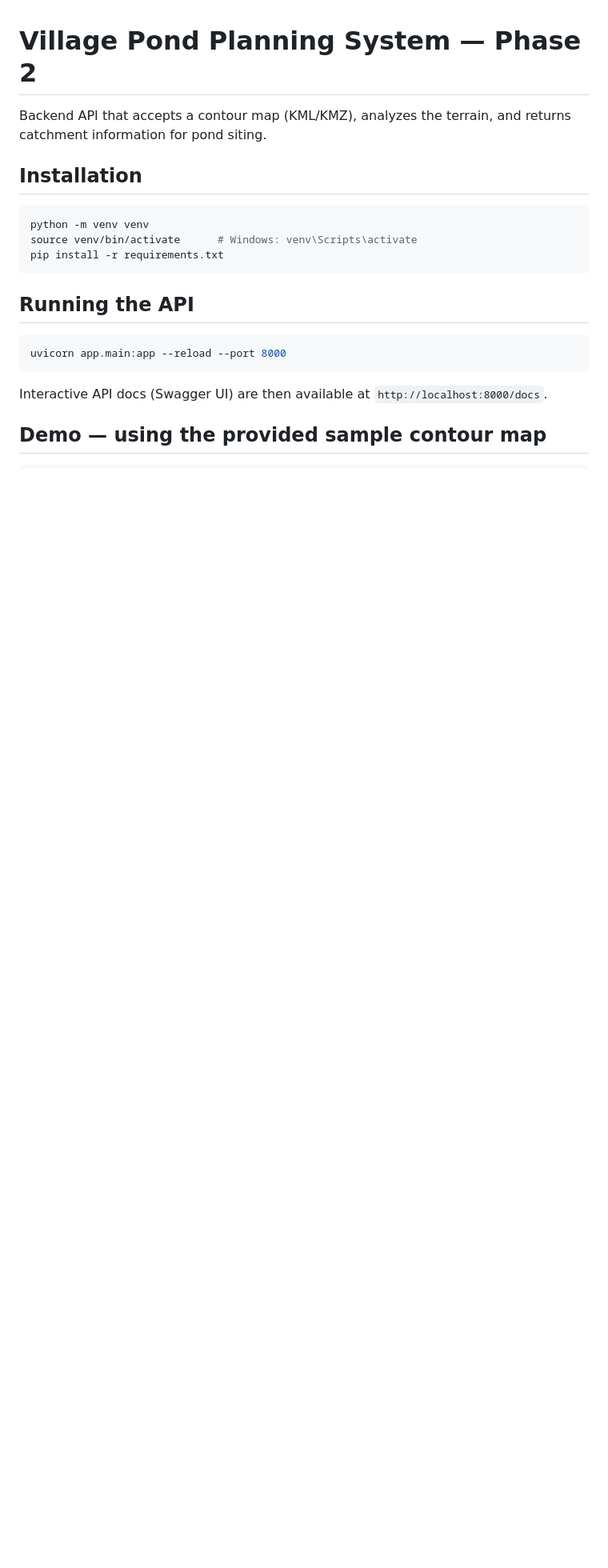
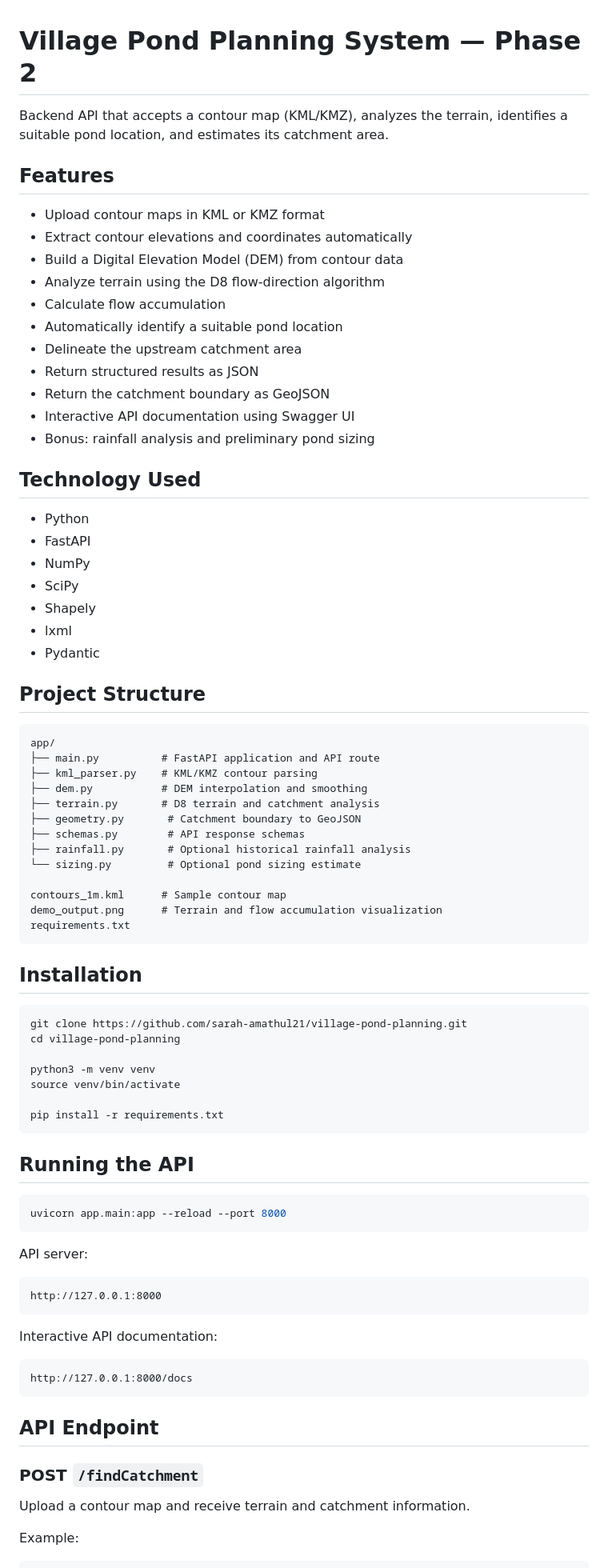
Before and after one commit to sarah-amathul21/village-pond-planning, a Markdown page: README.md, the part around one of its changes. Shown at 80% size. Rendered like a GitHub page; blank space fills up the shorter version.

````diff
--- a/README.md
+++ b/README.md
@@ -1,13 +1,58 @@
 # Village Pond Planning System — Phase 2
 
-Backend API that accepts a contour map (KML/KMZ), analyzes the terrain, and
-returns catchment information for pond siting.
+Backend API that accepts a contour map (KML/KMZ), analyzes the terrain, identifies a suitable pond location, and estimates its catchment area.
+
+## Features
+
+- Upload contour maps in KML or KMZ format
+- Extract contour elevations and coordinates automatically
+- Build a Digital Elevation Model (DEM) from contour data
+- Analyze terrain using the D8 flow-direction algorithm
+- Calculate flow accumulation
+- Automatically identify a suitable pond location
+- Delineate the upstream catchment area
+- Return structured results as JSON
+- Return the catchment boundary as GeoJSON
+- Interactive API documentation using Swagger UI
+- Bonus: rainfall analysis and preliminary pond sizing
+
+## Technology Used
+
+- Python
+- FastAPI
+- NumPy
+- SciPy
+- Shapely
+- lxml
+- Pydantic
+
+## Project Structure
+
+```text
+app/
+├── main.py          # FastAPI application and API route
+├── kml_parser.py    # KML/KMZ contour parsing
+├── dem.py           # DEM interpolation and smoothing
+├── terrain.py       # D8 terrain and catchment analysis
+├── geometry.py       # Catchment boundary to GeoJSON
+├── schemas.py        # API response schemas
+├── rainfall.py       # Optional historical rainfall analysis
+└── sizing.py         # Optional pond sizing estimate
+
+contours_1m.kml      # Sample contour map
+demo_output.png      # Terrain and flow accumulation visualization
+requirements.txt
+```
 
 ## Installation
 
 ```bash
-python -m venv venv
-source venv/bin/activate      # Windows: venv\Scripts\activate
+git clone https://github.com/sarah-amathul21/village-pond-planning.git
+cd village-pond-planning
+
+python3 -m venv venv
+source venv/bin/activate
+
 pip install -r requirements.txt
 ```
 
@@ -17,9 +62,24 @@ pip install -r requirements.txt
 uvicorn app.main:app --reload --port 8000
 ```
 
-Interactive API docs (Swagger UI) are then available at
-`http://localhost:8000/docs`.
+API server:
 
-## Demo — using the provided sample contour map
+```text
+http://127.0.0.1:8000
+```
+
+Interactive API documentation:
+
+```text
+http://127.0.0.1:8000/docs
+```
+
+## API Endpoint
+
+### POST `/findCatchment`
+
+Upload a contour map and receive terrain and catchment information.
+
+Example:
 
 ```bash
````
Also changed, not shown: other parts of README.md (+76 -127 lines).
